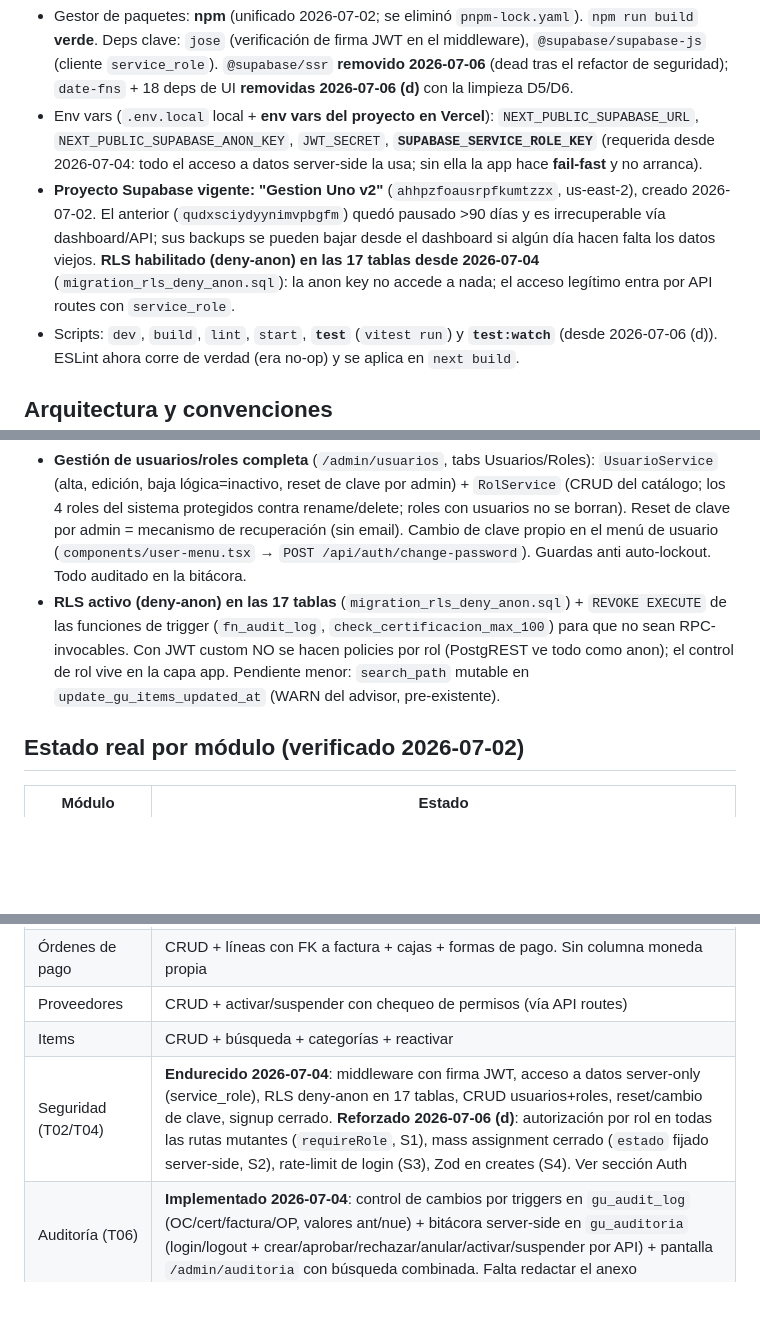
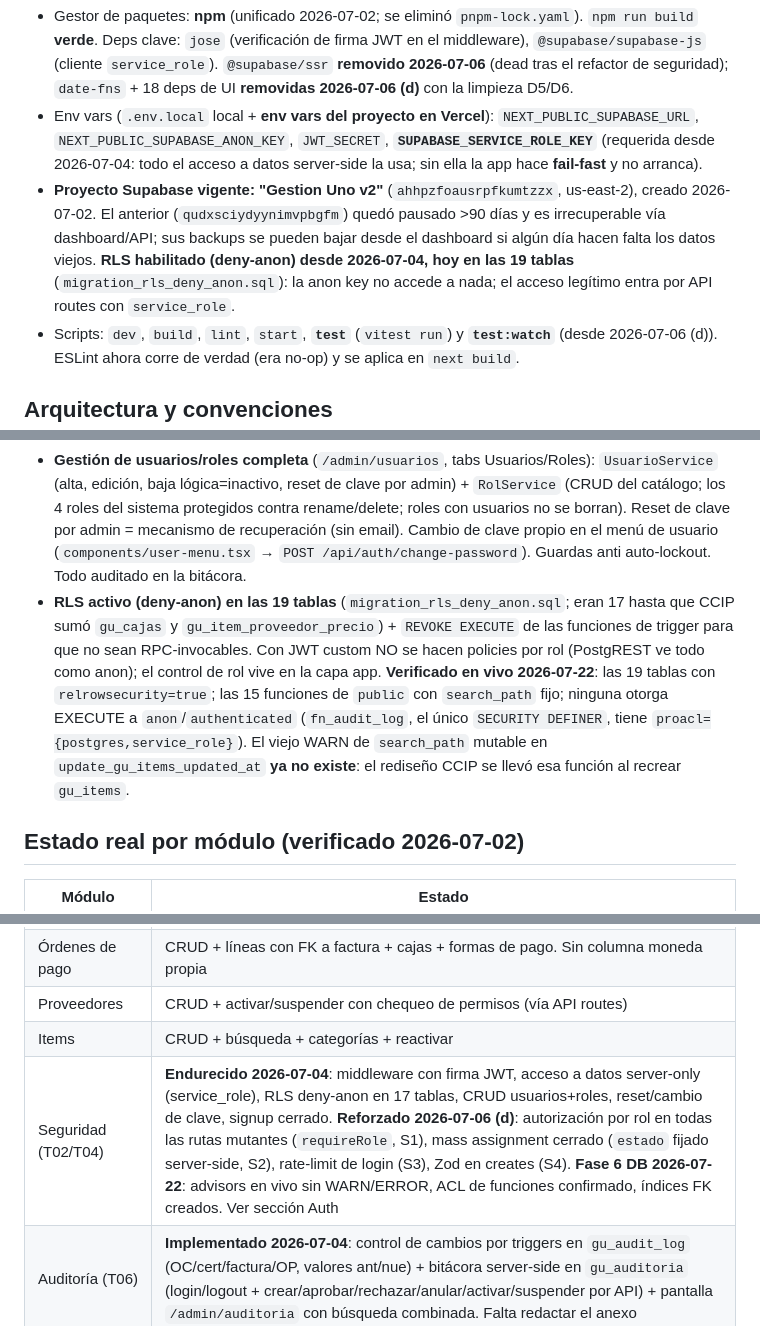
Before and after one commit to JuanCarlini/Software-Compras, a Markdown page: CLAUDE.md, 3 parts joined by grey strips. Drawn GitHub-style; blank space fills up the shorter version.

Commit message:
docs: Fase 6 (DB) ejecutada — advisors limpios e índices FK
Corrido el brief de DB Fase 6 contra "Gestion Uno v2" con el MCP de Supabase.
3 de las 4 tareas ya estaban cerradas y no requirieron cambios:

- Advisors en vivo: security = 19 INFO rls_enabled_no_policy y nada más
  (cero WARN/ERROR); performance = 8 FKs sin índice + 11 unused_index.
- La función huérfana update_gu_items_updated_at ya no existe (CCIP se la
  llevó al recrear gu_items) → el WARN de search_path mutable está muerto.
- ACL ya correcto: fn_audit_log (único SECURITY DEFINER) no otorga EXECUTE
  a anon/authenticated.

Único accionable: migración fase6_fk_indexes con 8 CREATE INDEX (el brief
listaba 5; faltaban gu_auditoria.usuario_id, gu_certificaciones.proveedor_id
y gu_usuario.rol_id, los de más uso real). Verificado: 0 FKs sin índice.

Corrige además el "17 tablas" de la doc (son 19 tras CCIP).

Co-Authored-By: Claude Opus 4.8 <noreply@anthropic.com>

```diff
--- a/CLAUDE.md
+++ b/CLAUDE.md
@@ -28,7 +28,7 @@ Next.js **15.2.6** (App Router) · React 18 · TypeScript 5 · Tailwind 3.4 + sh
 
 - Gestor de paquetes: **npm** (unificado 2026-07-02; se eliminó `pnpm-lock.yaml`). `npm run build` **verde**. Deps clave: `jose` (verificación de firma JWT en el middleware), `@supabase/supabase-js` (cliente `service_role`). `@supabase/ssr` **removido 2026-07-06** (dead tras el refactor de seguridad); `date-fns` + 18 deps de UI **removidas 2026-07-06 (d)** con la limpieza D5/D6.
 - Env vars (`.env.local` local + **env vars del proyecto en Vercel**): `NEXT_PUBLIC_SUPABASE_URL`, `NEXT_PUBLIC_SUPABASE_ANON_KEY`, `JWT_SECRET`, **`SUPABASE_SERVICE_ROLE_KEY`** (requerida desde 2026-07-04: todo el acceso a datos server-side la usa; sin ella la app hace **fail-fast** y no arranca).
-- **Proyecto Supabase vigente: "Gestion Uno v2"** (`ahhpzfoausrpfkumtzzx`, us-east-2), creado 2026-07-02. El anterior (`qudxsciydyynimvpbgfm`) quedó pausado >90 días y es irrecuperable vía dashboard/API; sus backups se pueden bajar desde el dashboard si algún día hacen falta los datos viejos. **RLS habilitado (deny-anon) en las 17 tablas desde 2026-07-04** (`migration_rls_deny_anon.sql`): la anon key no accede a nada; el acceso legítimo entra por API routes con `service_role`.
+- **Proyecto Supabase vigente: "Gestion Uno v2"** (`ahhpzfoausrpfkumtzzx`, us-east-2), creado 2026-07-02. El anterior (`qudxsciydyynimvpbgfm`) quedó pausado >90 días y es irrecuperable vía dashboard/API; sus backups se pueden bajar desde el dashboard si algún día hacen falta los datos viejos. **RLS habilitado (deny-anon) desde 2026-07-04, hoy en las 19 tablas** (`migration_rls_deny_anon.sql`): la anon key no accede a nada; el acceso legítimo entra por API routes con `service_role`.
 - Scripts: `dev`, `build`, `lint`, `start`, **`test`** (`vitest run`) y **`test:watch`** (desde 2026-07-06 (d)). ESLint ahora corre de verdad (era no-op) y se aplica en `next build`.
 
 ## Arquitectura y convenciones
@@ -73,7 +73,7 @@ Tablas en `schema.sql`: `gu_roles`, `gu_usuario`, `gu_proveedores`, `gu_proyecto
 - `requireAuth()` / **`requireAdmin()`** / **`requireRole(roles)`** (`shared/permissions-server.ts`). Las rutas `/api/admin/*` exigen admin; **desde 2026-07-06 (d) toda ruta mutante exige rol** vía `requireRole` con los grupos `ROLES_ESCRITURA` (admin/supervisor/usuario, crear/editar) y `ROLES_DESTRUCTIVO` (admin/supervisor, borrar) de `shared/permissions.ts` — `readonly` queda solo-GET (S1). Antes el middleware solo autenticaba, no autorizaba por rol. El acceso a datos server-side con service_role hace que la capa API sea el único punto de entrada.
 - Roles en código: `admin/supervisor/usuario/readonly` (`UserRole` + `shared/permissions.ts`). En la DB: 1=admin, 2=usuario, 3=supervisor, 4=readonly (minúsculas).
 - **Gestión de usuarios/roles completa** (`/admin/usuarios`, tabs Usuarios/Roles): `UsuarioService` (alta, edición, baja lógica=inactivo, reset de clave por admin) + `RolService` (CRUD del catálogo; los 4 roles del sistema protegidos contra rename/delete; roles con usuarios no se borran). Reset de clave por admin = mecanismo de recuperación (sin email). Cambio de clave propio en el menú de usuario (`components/user-menu.tsx` → `POST /api/auth/change-password`). Guardas anti auto-lockout. Todo auditado en la bitácora.
-- **RLS activo (deny-anon) en las 17 tablas** (`migration_rls_deny_anon.sql`) + `REVOKE EXECUTE` de las funciones de trigger (`fn_audit_log`, `check_certificacion_max_100`) para que no sean RPC-invocables. Con JWT custom NO se hacen policies por rol (PostgREST ve todo como anon); el control de rol vive en la capa app. Pendiente menor: `search_path` mutable en `update_gu_items_updated_at` (WARN del advisor, pre-existente).
+- **RLS activo (deny-anon) en las 19 tablas** (`migration_rls_deny_anon.sql`; eran 17 hasta que CCIP sumó `gu_cajas` y `gu_item_proveedor_precio`) + `REVOKE EXECUTE` de las funciones de trigger para que no sean RPC-invocables. Con JWT custom NO se hacen policies por rol (PostgREST ve todo como anon); el control de rol vive en la capa app. **Verificado en vivo 2026-07-22**: las 19 tablas con `relrowsecurity=true`; las 15 funciones de `public` con `search_path` fijo; ninguna otorga EXECUTE a `anon`/`authenticated` (`fn_audit_log`, el único `SECURITY DEFINER`, tiene `proacl={postgres,service_role}`). El viejo WARN de `search_path` mutable en `update_gu_items_updated_at` **ya no existe**: el rediseño CCIP se llevó esa función al recrear `gu_items`.
 
 ## Estado real por módulo (verificado 2026-07-02)
 
@@ -85,7 +85,7 @@ Tablas en `schema.sql`: `gu_roles`, `gu_usuario`, `gu_proveedores`, `gu_proyecto
 | Órdenes de pago | CRUD + líneas con FK a factura + cajas + formas de pago. Sin columna moneda propia |
 | Proveedores | CRUD + activar/suspender con chequeo de permisos (vía API routes) |
 | Items | CRUD + búsqueda + categorías + reactivar |
-| Seguridad (T02/T04) | **Endurecido 2026-07-04**: middleware con firma JWT, acceso a datos server-only (service_role), RLS deny-anon en 17 tablas, CRUD usuarios+roles, reset/cambio de clave, signup cerrado. **Reforzado 2026-07-06 (d)**: autorización por rol en todas las rutas mutantes (`requireRole`, S1), mass assignment cerrado (`estado` fijado server-side, S2), rate-limit de login (S3), Zod en creates (S4). Ver sección Auth |
+| Seguridad (T02/T04) | **Endurecido 2026-07-04**: middleware con firma JWT, acceso a datos server-only (service_role), RLS deny-anon en 17 tablas, CRUD usuarios+roles, reset/cambio de clave, signup cerrado. **Reforzado 2026-07-06 (d)**: autorización por rol en todas las rutas mutantes (`requireRole`, S1), mass assignment cerrado (`estado` fijado server-side, S2), rate-limit de login (S3), Zod en creates (S4). **Fase 6 DB 2026-07-22**: advisors en vivo sin WARN/ERROR, ACL de funciones confirmado, índices FK creados. Ver sección Auth |
 | Auditoría (T06) | **Implementado 2026-07-04**: control de cambios por triggers en `gu_audit_log` (OC/cert/factura/OP, valores ant/nue) + bitácora server-side en `gu_auditoria` (login/logout + crear/aprobar/rechazar/anular/activar/suspender por API) + pantalla `/admin/auditoria` con búsqueda combinada. Falta redactar el anexo |
 | Configuración | **ELIMINADO 2026-07-06 (d)** — era un mock hardcodeado que no persistía; borrado entero (controller, rutas, página, views, `empresa.model`, link del sidebar) con D1/D2 |
 | Reportes | **Dashboard de indicadores REAL** en `/reportes` (calcula desde OC + proveedores; `use-reportes` + `reportes-dashboard`). El CRUD de "reportes guardados" era mock in-memory → **eliminado 2026-07-06 (d)** (D1). Pendiente A02: gráficos |
```
Also changed, not shown: other parts of CLAUDE.md (+2 -0 lines).
